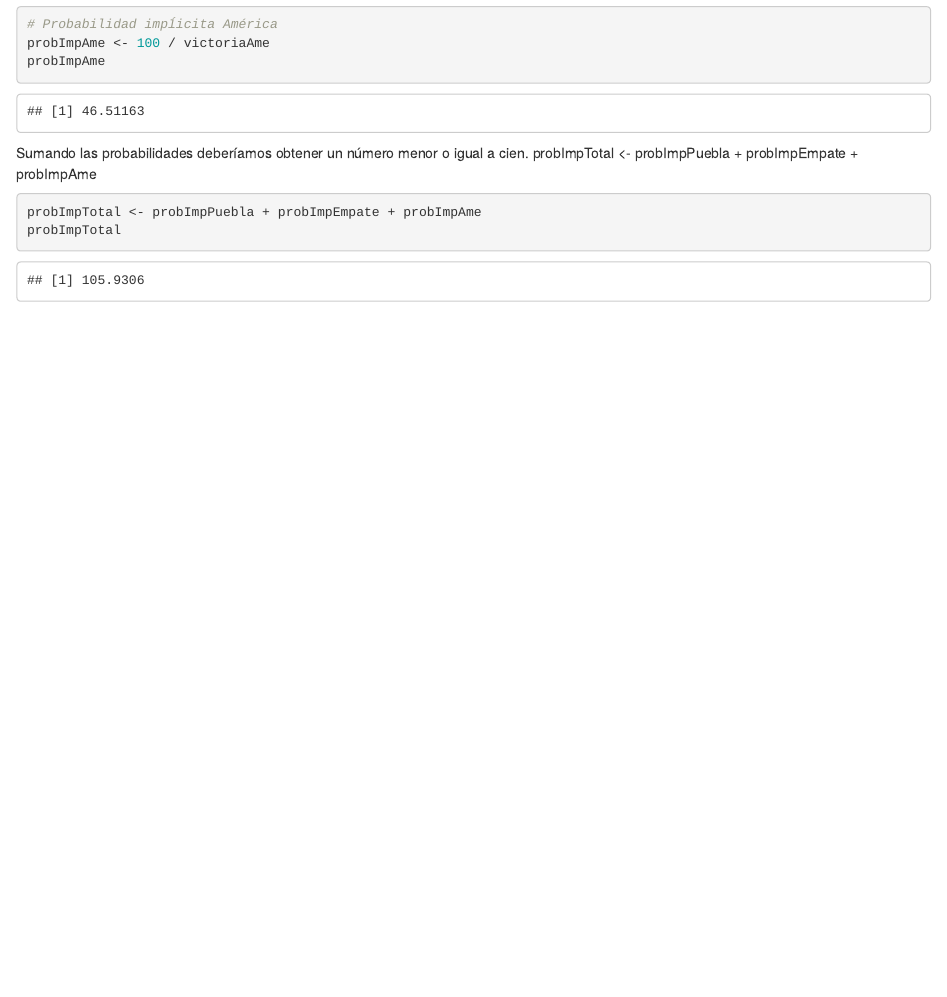
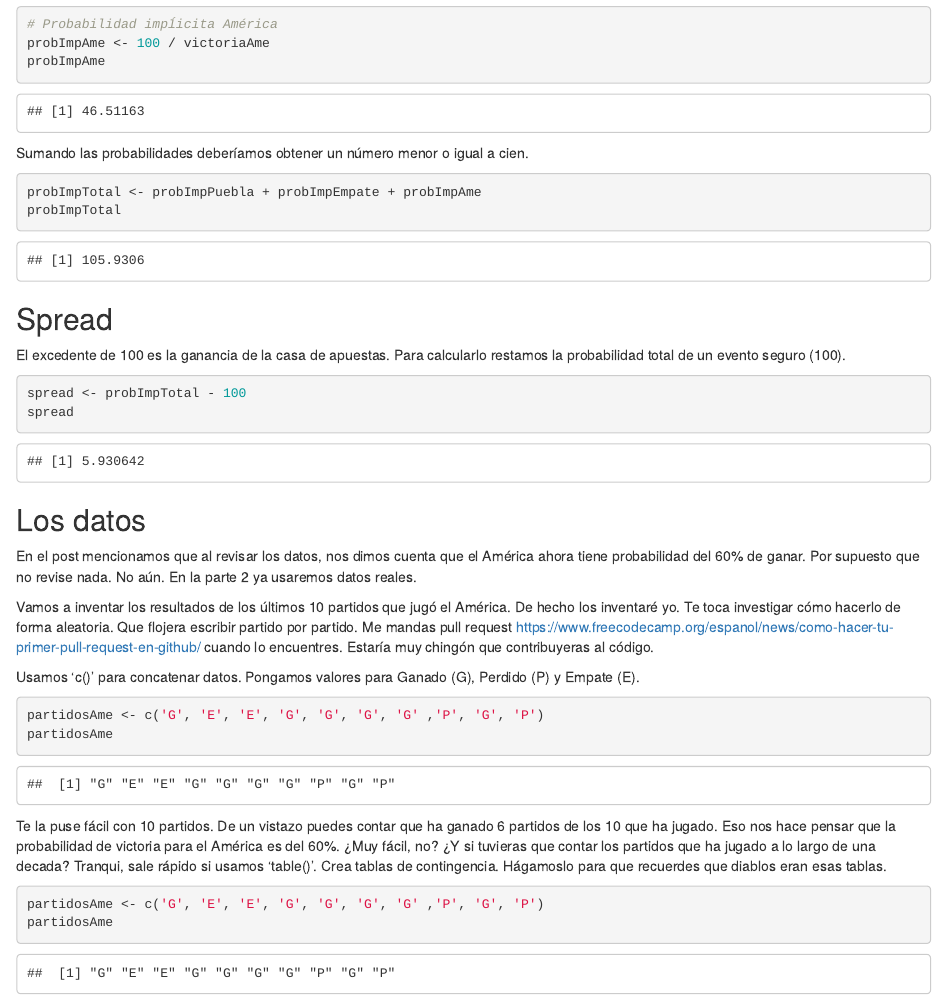
Before and after one commit to haycarlitos/quepedoconlasapuestas, an R Markdown document (parte1.Rmd): the page in a window 1100 px wide, from 1040 px down. Rendered offline with R 4.5, knitr and Pandoc, with nearby package versions.

Commit message:
vectores

````diff
--- a/parte1.Rmd
+++ b/parte1.Rmd
@@ -52,8 +52,38 @@ probImpAme
 ```
 
 Sumando las probabilidades deberíamos obtener un número menor o igual a cien.
-probImpTotal <- probImpPuebla + probImpEmpate + probImpAme
 ```{r probImpTotal, echo=TRUE}
 probImpTotal <- probImpPuebla + probImpEmpate + probImpAme
 probImpTotal
 ```
+
+## Spread
+
+El excedente de 100 es la ganancia de la casa de apuestas.
+Para calcularlo restamos la probabilidad total de un evento seguro (100).
+```{r spread, echo=TRUE}
+spread <- probImpTotal - 100
+spread
+```
+
+
+## Los datos
+
+En el post mencionamos que al revisar los datos, nos dimos cuenta que el América ahora tiene probabilidad del 60% de ganar. Por supuesto que no revise nada. No aún. En la parte 2 ya usaremos datos reales.
+
+Vamos a inventar los resultados de los últimos 10 partidos que jugó el América. De hecho los inventaré yo. Te toca investigar cómo hacerlo de forma aleatoria.
+Que flojera escribir partido por partido. Me mandas pull request <https://www.freecodecamp.org/espanol/news/como-hacer-tu-primer-pull-request-en-github/> cuando lo encuentres. Estaría muy chingón que contribuyeras al código.
+
+Usamos 'c()' para concatenar datos. Pongamos valores para Ganado (G), Perdido (P) y Empate (E).
+```{r datos, echo=TRUE}
+partidosAme <- c('G', 'E', 'E', 'G', 'G', 'G', 'G' ,'P', 'G', 'P')
+partidosAme
+```
+
+Te la puse fácil con 10 partidos. De un vistazo puedes contar que ha ganado 6 partidos de los 10 que ha jugado. Eso nos hace pensar que la probabilidad de victoria para el América es del 60%.
+¿Muy fácil, no? ¿Y si tuvieras que contar los partidos que ha jugado a lo largo de una decada?
+Tranqui, sale rápido si usamos 'table()'. Crea tablas de contingencia. Hágamoslo para que recuerdes que diablos eran esas tablas.
+```{r table, echo=TRUE}
+partidosAme <- c('G', 'E', 'E', 'G', 'G', 'G', 'G' ,'P', 'G', 'P')
+partidosAme
+```
````
